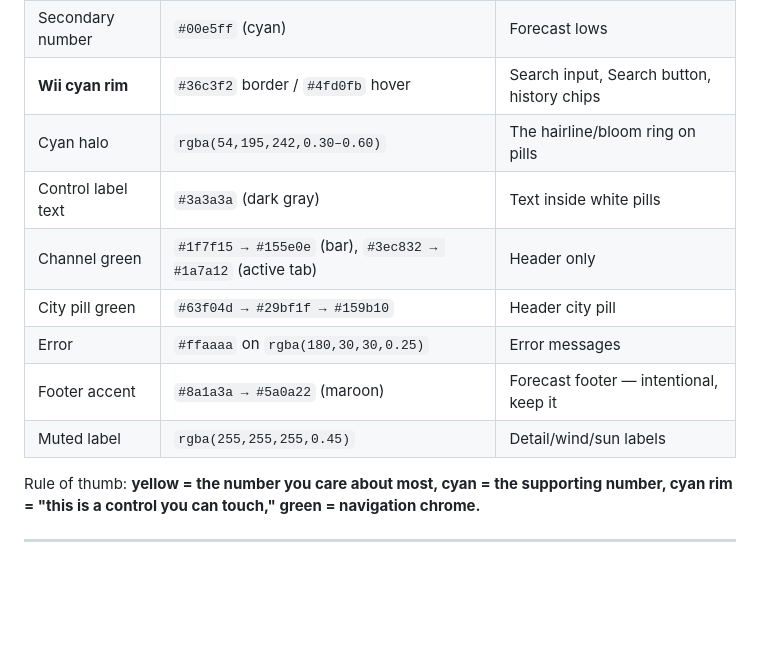
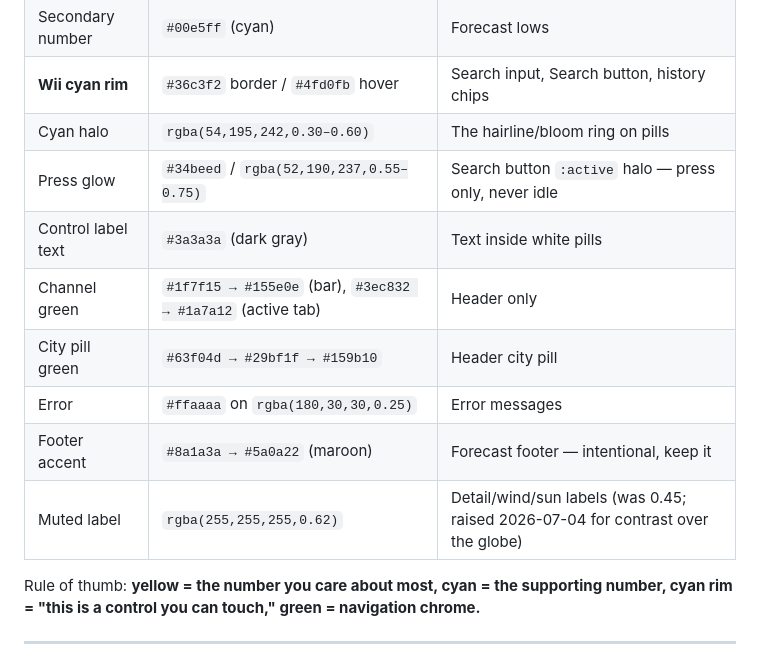
Before and after one commit to JuneM-Oberlin/Cirrus, a Markdown page: DESIGN.md, the part around one of its changes. Rendered like a GitHub page; blank space fills up the shorter version.

```diff
--- a/DESIGN.md
+++ b/DESIGN.md
@@ -62,12 +62,13 @@ over 1.2s when `theme-day` toggles. Never set a flat background color on `body`.
 | Secondary number | `#00e5ff` (cyan) | Forecast lows |
 | **Wii cyan rim** | `#36c3f2` border / `#4fd0fb` hover | Search input, Search button, history chips |
 | Cyan halo | `rgba(54,195,242,0.30–0.60)` | The hairline/bloom ring on pills |
+| Press glow | `#34beed` / `rgba(52,190,237,0.55–0.75)` | Search button `:active` halo — press only, never idle |
 | Control label text | `#3a3a3a` (dark gray) | Text inside white pills |
 | Channel green | `#1f7f15 → #155e0e` (bar), `#3ec832 → #1a7a12` (active tab) | Header only |
 | City pill green | `#63f04d → #29bf1f → #159b10` | Header city pill |
 | Error | `#ffaaaa` on `rgba(180,30,30,0.25)` | Error messages |
 | Footer accent | `#8a1a3a → #5a0a22` (maroon) | Forecast footer — intentional, keep it |
-| Muted label | `rgba(255,255,255,0.45)` | Detail/wind/sun labels |
+| Muted label | `rgba(255,255,255,0.62)` | Detail/wind/sun labels (was 0.45; raised 2026-07-04 for contrast over the globe) |
 
 Rule of thumb: **yellow = the number you care about most, cyan = the supporting number,
 cyan rim = "this is a control you can touch," green = navigation chrome.**
```
Also changed, not shown: other parts of DESIGN.md (+31 -4 lines).
